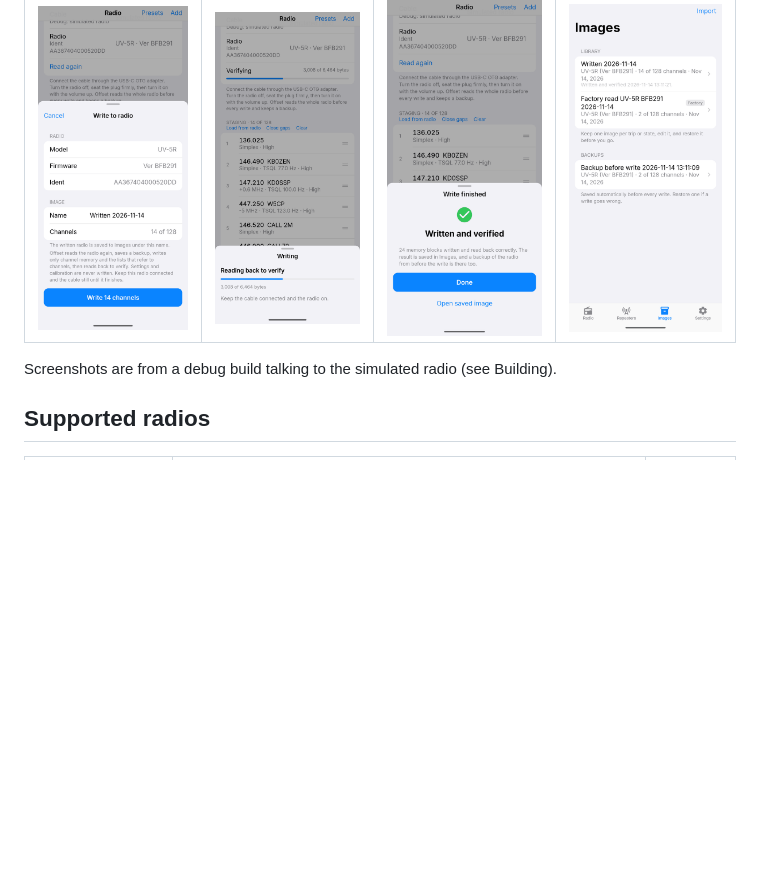
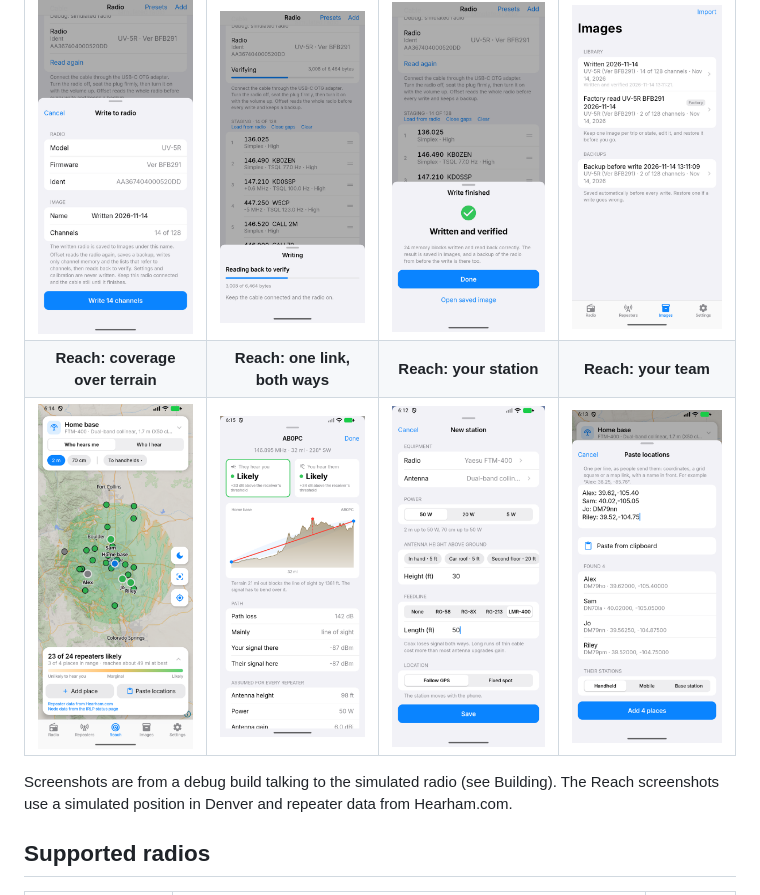
Before and after one commit to vyntric-hq/Offset, a Markdown page: README.md, the part around the change. Rendered like a GitHub page; pictures changed too: docs/screenshots/reach-link.png (added), docs/screenshots/reach-map.png (added), docs/screenshots/reach-paste.png (added); blank space fills up the shorter version.

Commit message:
Show Reach in the README screenshots
Adds a row of four Reach screenshots taken on the 0.4.0 debug build with a
simulated position in Denver: the coverage map with team members, a repeater
link card with its terrain profile, the station editor, and pasting team
locations.

Co-Authored-By: Claude Opus 5.5 <noreply@anthropic.com>
Claude-Session: https://claude.ai/code/session_01DZBXk9jjhmt8tYefQD3XVJ

```diff
--- a/README.md
+++ b/README.md
@@ -30,8 +30,11 @@ It is a programming tool first. Repeater search exists to fill channels.
 | <img src="docs/screenshots/radio.png" width="200" alt="Radio tab: the connected UV-5R and 14 staged channels, with a Write button"> | <img src="docs/screenshots/radio-type.png" width="200" alt="Radio type picker listing the UV-5R family, DM-32UV and RT-950 Pro"> | <img src="docs/screenshots/repeaters.png" width="200" alt="Repeaters near Denver with distance and bearing, three selected"> | <img src="docs/screenshots/map.png" width="200" alt="Map of nearby repeaters with band coloured pins and clusters"> |
 | **Confirm the write** | **Write and verify** | **Written and verified** | **Image library** |
 | <img src="docs/screenshots/write-confirm.png" width="200" alt="Write confirmation naming the radio model, firmware, ident and channel count"> | <img src="docs/screenshots/write-verify.png" width="200" alt="Write in progress, reading the radio back to verify"> | <img src="docs/screenshots/write-done.png" width="200" alt="Write finished: written and verified, with a backup saved"> | <img src="docs/screenshots/images.png" width="200" alt="Images tab with the written image, the factory read and the automatic backup"> |
+| **Reach: coverage over terrain** | **Reach: one link, both ways** | **Reach: your station** | **Reach: your team** |
+| <img src="docs/screenshots/reach-map.png" width="200" alt="Reach map around Denver: 2 m coverage shaded over the Front Range, repeater pins coloured by whether they hear you, and four team members, one out of range in the foothills"> | <img src="docs/screenshots/reach-link.png" width="200" alt="Link card for a repeater 32 miles away: likely both ways, with a terrain profile showing the ridge the signal bends over"> | <img src="docs/screenshots/reach-station.png" width="200" alt="Station editor: Yaesu FTM-400, dual-band collinear, 50 W, antenna 30 ft up on 50 ft of LMR-400"> | <img src="docs/screenshots/reach-paste.png" width="200" alt="Paste locations: four team members from coordinates and a grid square, each with its grid and coordinates"> |
 
-Screenshots are from a debug build talking to the simulated radio (see Building).
+Screenshots are from a debug build talking to the simulated radio (see Building). The Reach
+screenshots use a simulated position in Denver and repeater data from Hearham.com.
 
 ## Supported radios
 
```
